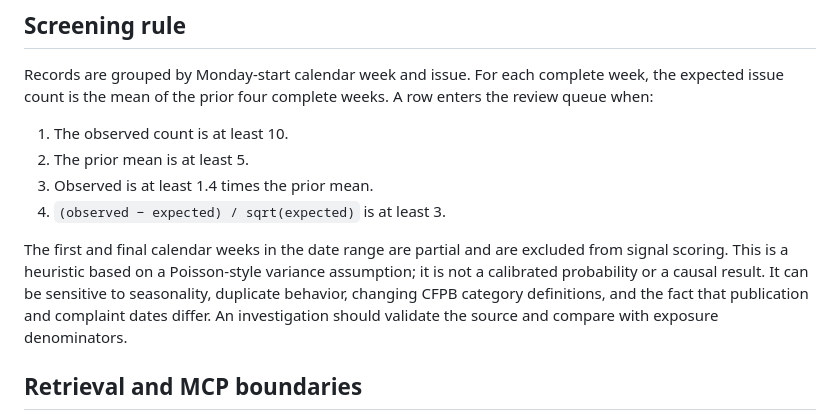
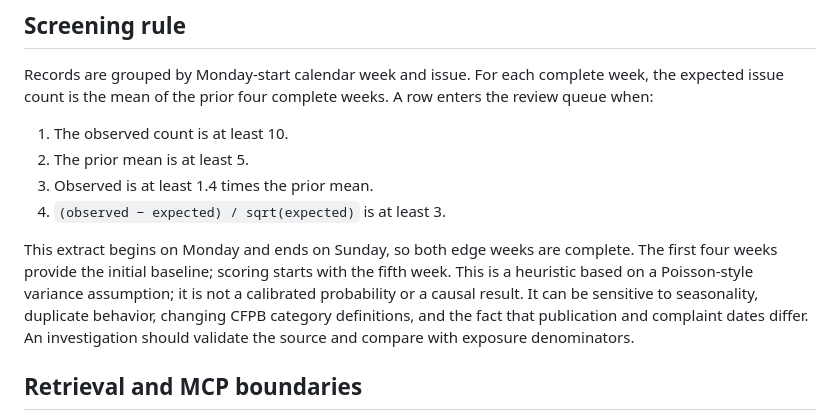
Before and after one commit to kasteway/signaldesk-ai, a Markdown page: METHOD.md, the part around the change. Drawn GitHub-style.

```diff
--- a/METHOD.md
+++ b/METHOD.md
@@ -17,7 +17,7 @@ Records are grouped by Monday-start calendar week and issue. For each complete w
 3. Observed is at least 1.4 times the prior mean.
 4. `(observed − expected) / sqrt(expected)` is at least 3.
 
-The first and final calendar weeks in the date range are partial and are excluded from signal scoring. This is a heuristic based on a Poisson-style variance assumption; it is not a calibrated probability or a causal result. It can be sensitive to seasonality, duplicate behavior, changing CFPB category definitions, and the fact that publication and complaint dates differ. An investigation should validate the source and compare with exposure denominators.
+This extract begins on Monday and ends on Sunday, so both edge weeks are complete. The first four weeks provide the initial baseline; scoring starts with the fifth week. This is a heuristic based on a Poisson-style variance assumption; it is not a calibrated probability or a causal result. It can be sensitive to seasonality, duplicate behavior, changing CFPB category definitions, and the fact that publication and complaint dates differ. An investigation should validate the source and compare with exposure denominators.
 
 ## Retrieval and MCP boundaries
 
```
Also changed, not shown: README.md (+1 -1 lines), docs/STUDY_GUIDE.md (+1 -1 lines), docs/preview.png, 5 other files.
